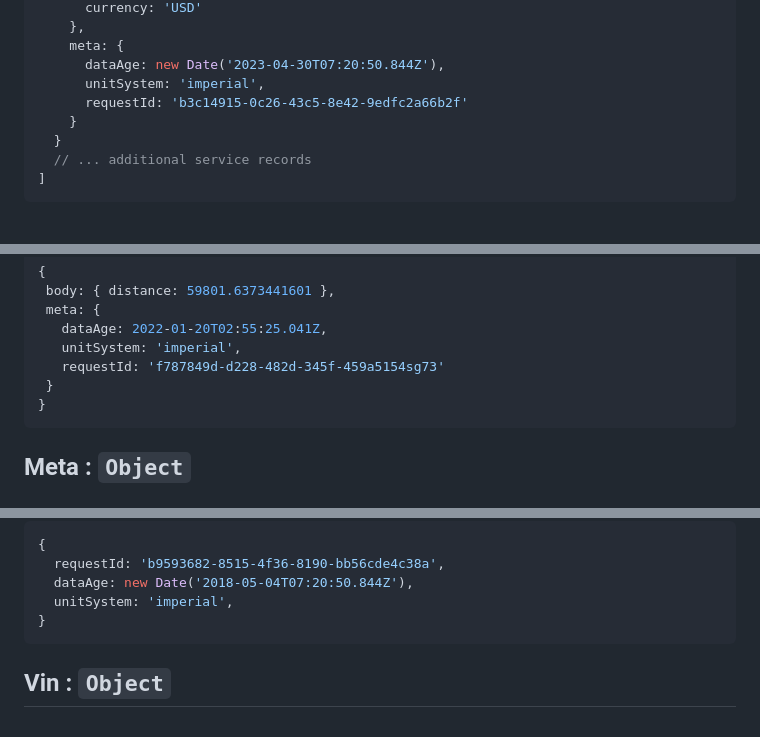
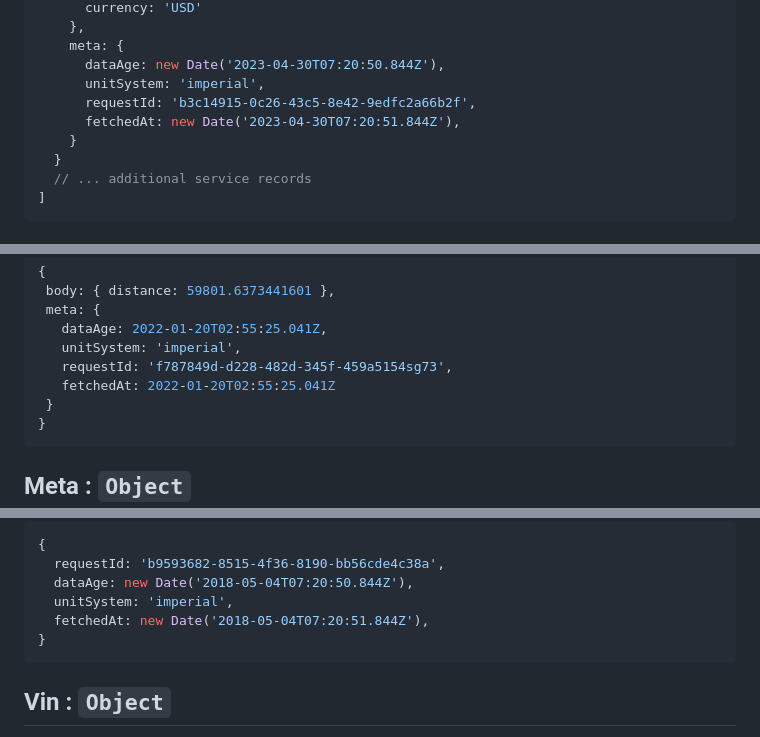
Before and after one commit to smartcar/node-sdk, a Markdown page: doc/readme.md, 3 parts joined by grey strips. GitHub-like rendering.

````diff
--- a/doc/readme.md
+++ b/doc/readme.md
@@ -1281,7 +1281,8 @@ the following fields :
     meta: {
       dataAge: new Date('2023-04-30T07:20:50.844Z'),
       unitSystem: 'imperial',
-      requestId: 'b3c14915-0c26-43c5-8e42-9edfc2a66b2f'
+      requestId: 'b3c14915-0c26-43c5-8e42-9edfc2a66b2f',
+      fetchedAt: new Date('2023-04-30T07:20:51.844Z'),
     }
   }
   // ... additional service records
@@ -1354,7 +1355,8 @@ the following fields :
  meta: {
    dataAge: 2022-01-20T02:55:25.041Z,
    unitSystem: 'imperial',
-   requestId: 'f787849d-d228-482d-345f-459a5154sg73'
+   requestId: 'f787849d-d228-482d-345f-459a5154sg73',
+   fetchedAt: 2022-01-20T02:55:25.041Z
  }
 }
 ```
@@ -1377,6 +1379,7 @@ the following fields :
   requestId: 'b9593682-8515-4f36-8190-bb56cde4c38a',
   dataAge: new Date('2018-05-04T07:20:50.844Z'),
   unitSystem: 'imperial',
+  fetchedAt: new Date('2018-05-04T07:20:51.844Z'),
 }
 ```
 <a name="Vin"></a>
````
Also changed, not shown: other parts of doc/readme.md (+11 -2 lines).
